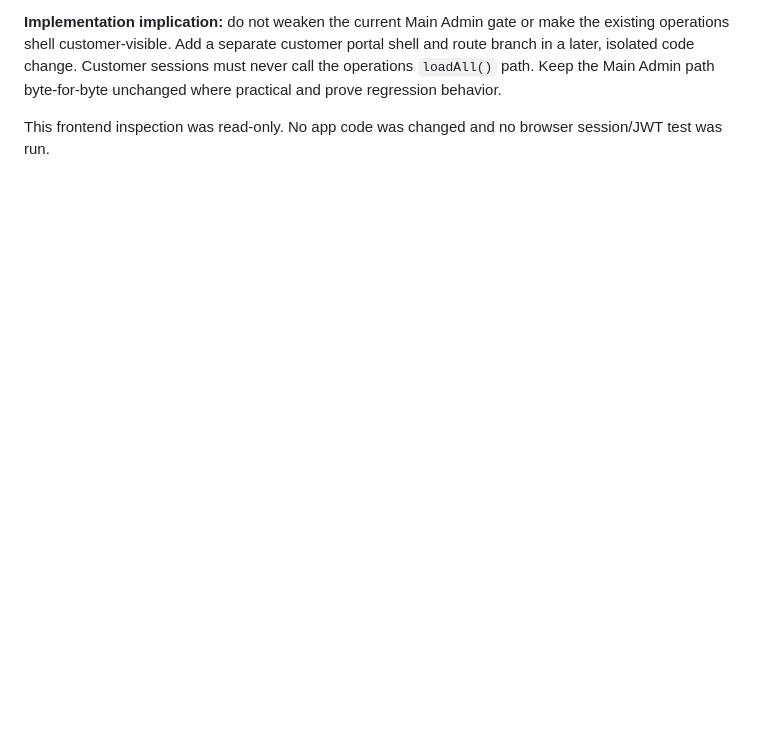
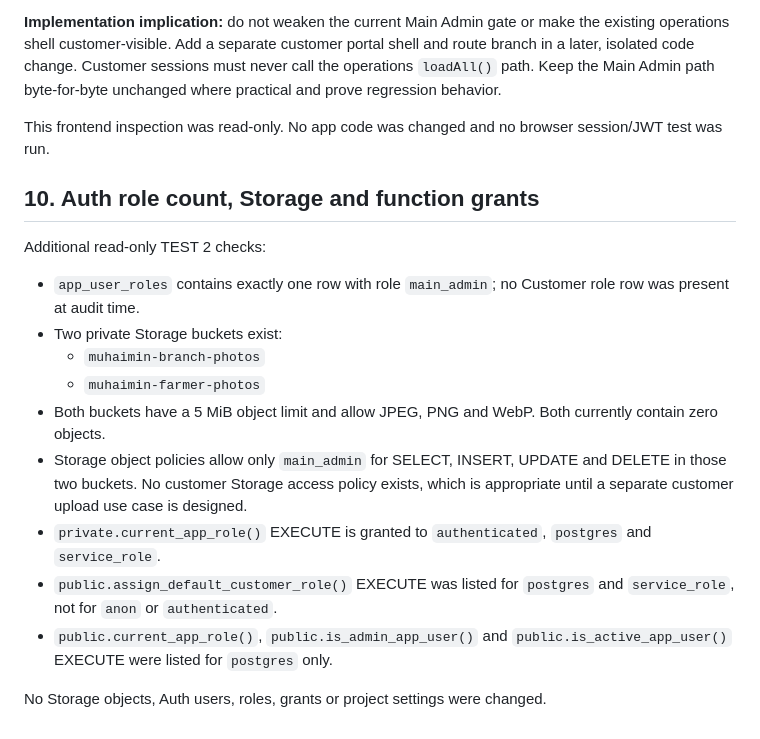
Before and after one commit to jui603295-sudo/muhaimin-dairy, a Markdown page: docs/customer-module-test2-schema-audit-v1.md, the part around the change. Rendered like a GitHub page; blank space fills up the shorter version.

Commit message:
docs(customer): record TEST 2 storage and role grant audit

```diff
--- a/docs/customer-module-test2-schema-audit-v1.md
+++ b/docs/customer-module-test2-schema-audit-v1.md
@@ -92,3 +92,20 @@ Inspected `index.html` at preview commit `8ff1b6b37ffa09c2233d72746758b6f17dc2a4
 **Implementation implication:** do not weaken the current Main Admin gate or make the existing operations shell customer-visible. Add a separate customer portal shell and route branch in a later, isolated code change. Customer sessions must never call the operations `loadAll()` path. Keep the Main Admin path byte-for-byte unchanged where practical and prove regression behavior.
 
 This frontend inspection was read-only. No app code was changed and no browser session/JWT test was run.
+
+
+## 10. Auth role count, Storage and function grants
+
+Additional read-only TEST 2 checks:
+
+- `app_user_roles` contains exactly one row with role `main_admin`; no Customer role row was present at audit time.
+- Two private Storage buckets exist:
+  - `muhaimin-branch-photos`
+  - `muhaimin-farmer-photos`
+- Both buckets have a 5 MiB object limit and allow JPEG, PNG and WebP. Both currently contain zero objects.
+- Storage object policies allow only `main_admin` for SELECT, INSERT, UPDATE and DELETE in those two buckets. No customer Storage access policy exists, which is appropriate until a separate customer upload use case is designed.
+- `private.current_app_role()` EXECUTE is granted to `authenticated`, `postgres` and `service_role`.
+- `public.assign_default_customer_role()` EXECUTE was listed for `postgres` and `service_role`, not for `anon` or `authenticated`.
+- `public.current_app_role()`, `public.is_admin_app_user()` and `public.is_active_app_user()` EXECUTE were listed for `postgres` only.
+
+No Storage objects, Auth users, roles, grants or project settings were changed.
```
